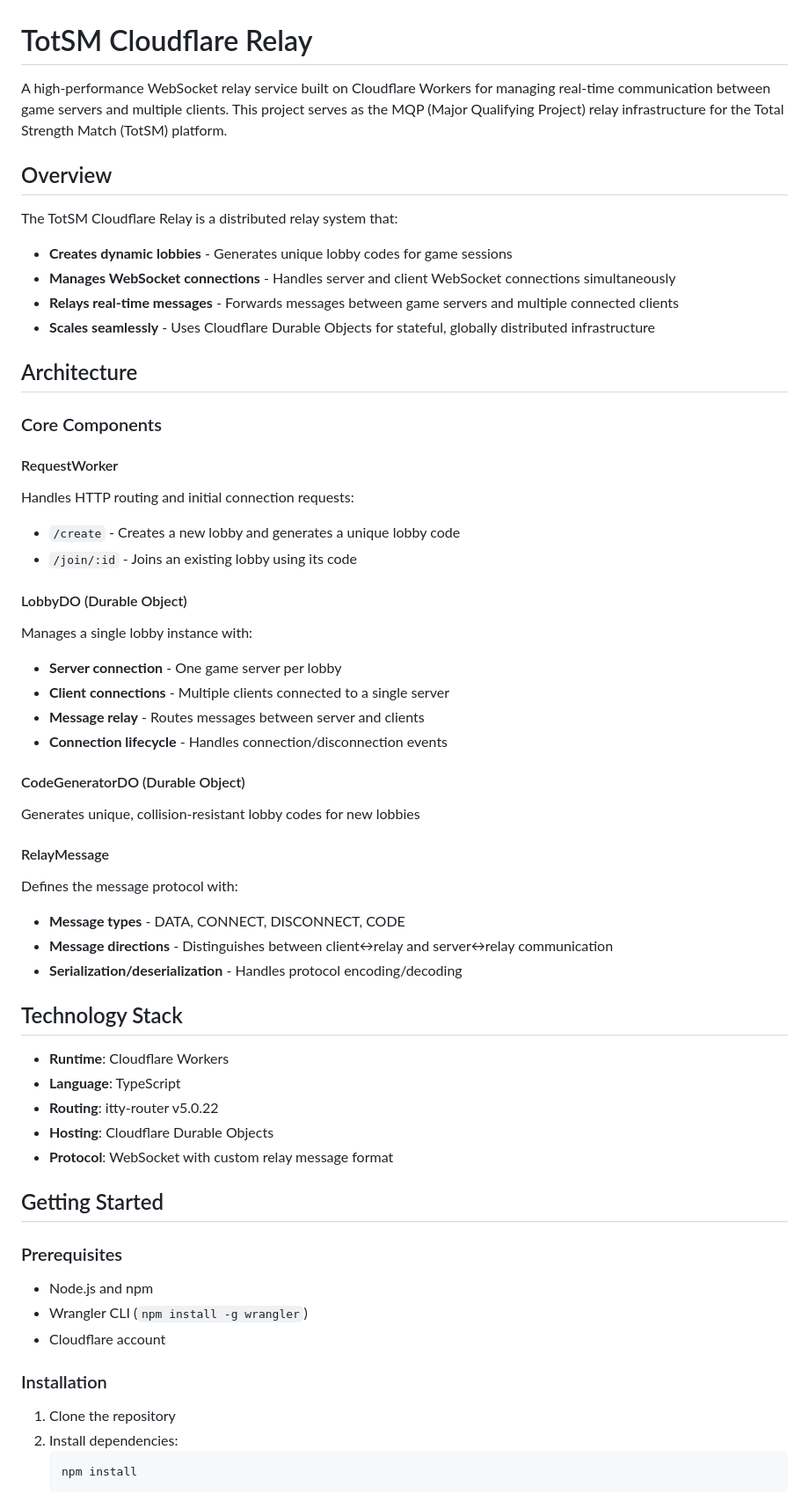
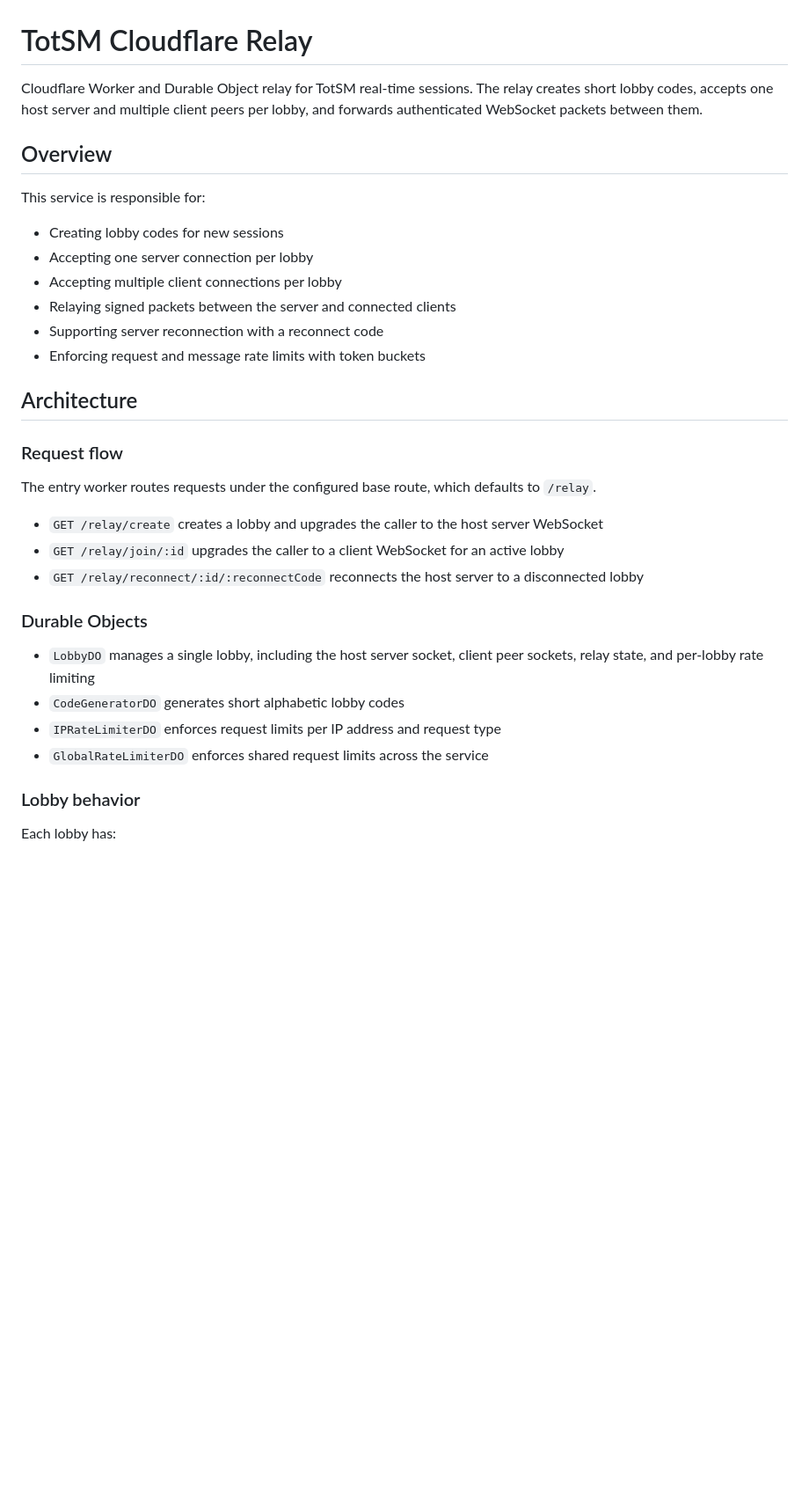
Before and after one commit to mantisgaming/cloudflare-relay-server, a Markdown page: readme.md, the part around one of its changes. Shown at 88% size. Drawn GitHub-style; blank space fills up the shorter version.

````diff
--- a/readme.md
+++ b/readme.md
@@ -1,60 +1,36 @@
 # TotSM Cloudflare Relay
 
-A high-performance WebSocket relay service built on Cloudflare Workers for managing real-time communication between game servers and multiple clients. This project serves as the MQP (Major Qualifying Project) relay infrastructure for the Total Strength Match (TotSM) platform.
+Cloudflare Worker and Durable Object relay for TotSM real-time sessions. The relay creates short lobby codes, accepts one host server and multiple client peers per lobby, and forwards authenticated WebSocket packets between them.
 
 ## Overview
 
-The TotSM Cloudflare Relay is a distributed relay system that:
-- **Creates dynamic lobbies** - Generates unique lobby codes for game sessions
-- **Manages WebSocket connections** - Handles server and client WebSocket connections simultaneously
-- **Relays real-time messages** - Forwards messages between game servers and multiple connected clients
-- **Scales seamlessly** - Uses Cloudflare Durable Objects for stateful, globally distributed infrastructure
+This service is responsible for:
+
+- Creating lobby codes for new sessions
+- Accepting one server connection per lobby
+- Accepting multiple client connections per lobby
+- Relaying signed packets between the server and connected clients
+- Supporting server reconnection with a reconnect code
+- Enforcing request and message rate limits with token buckets
 
 ## Architecture
 
-### Core Components
+### Request flow
 
-#### RequestWorker
-Handles HTTP routing and initial connection requests:
-- `/create` - Creates a new lobby and generates a unique lobby code
-- `/join/:id` - Joins an existing lobby using its code
+The entry worker routes requests under the configured base route, which defaults to `/relay`.
 
-#### LobbyDO (Durable Object)
-Manages a single lobby instance with:
-- **Server connection** - One game server per lobby
-- **Client connections** - Multiple clients connected to a single server
-- **Message relay** - Routes messages between server and clients
-- **Connection lifecycle** - Handles connection/disconnection events
+- `GET /relay/create` creates a lobby and upgrades the caller to the host server WebSocket
+- `GET /relay/join/:id` upgrades the caller to a client WebSocket for an active lobby
+- `GET /relay/reconnect/:id/:reconnectCode` reconnects the host server to a disconnected lobby
 
-#### CodeGeneratorDO (Durable Object)
-Generates unique, collision-resistant lobby codes for new lobbies
+### Durable Objects
 
-#### RelayMessage
-Defines the message protocol with:
-- **Message types** - DATA, CONNECT, DISCONNECT, CODE
-- **Message directions** - Distinguishes between client↔relay and server↔relay communication
-- **Serialization/deserialization** - Handles protocol encoding/decoding
+- `LobbyDO` manages a single lobby, including the host server socket, client peer sockets, relay state, and per-lobby rate limiting
+- `CodeGeneratorDO` generates short alphabetic lobby codes
+- `IPRateLimiterDO` enforces request limits per IP address and request type
+- `GlobalRateLimiterDO` enforces shared request limits across the service
 
-## Technology Stack
+### Lobby behavior
 
-- **Runtime**: Cloudflare Workers
-- **Language**: TypeScript
-- **Routing**: itty-router v5.0.22
-- **Hosting**: Cloudflare Durable Objects
-- **Protocol**: WebSocket with custom relay message format
+Each lobby has:
 
-## Getting Started
-
-### Prerequisites
-- Node.js and npm
-- Wrangler CLI (`npm install -g wrangler`)
-- Cloudflare account
-
-### Installation
-
-1. Clone the repository
-2. Install dependencies:
-   ```bash
-   npm install
-   ```
-
````
Also changed, not shown: other parts of readme.md (+228 -80 lines).
